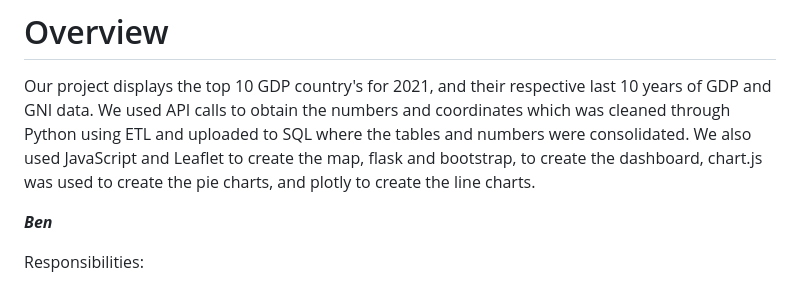
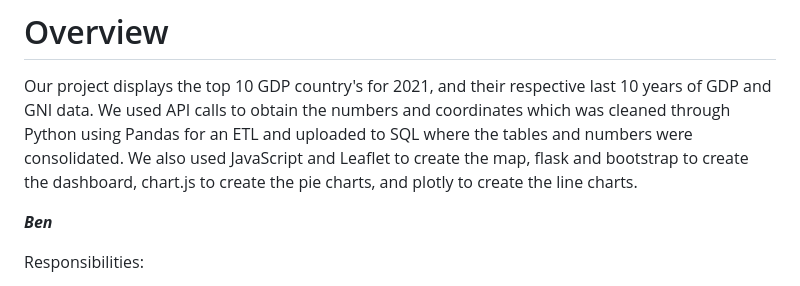
Before and after one commit to rasemanb/prioject3, a Markdown page: README.md, the part around the change. GitHub-like rendering.

```diff
--- a/README.md
+++ b/README.md
@@ -28,10 +28,9 @@ include at least 3 views.
 
 # Overview
 Our project displays the top 10 GDP country's for 2021, and their respective last 10 years of GDP and GNI data.
-We used API calls to obtain the numbers and coordinates which was cleaned through Python using ETL and uploaded to SQL where the tables
-and numbers were consolidated.
-We also used JavaScript and Leaflet to create the map, flask and bootstrap, to create the dashboard, chart.js was used to create
-the pie charts, and plotly to create the line charts.
+We used API calls to obtain the numbers and coordinates which was cleaned through Python using Pandas for an ETL and uploaded to SQL
+where the tables and numbers were consolidated. We also used JavaScript and Leaflet to create the map, flask and bootstrap to create
+the dashboard, chart.js to create the pie charts, and plotly to create the line charts.
 
 ***Ben***
 
```
